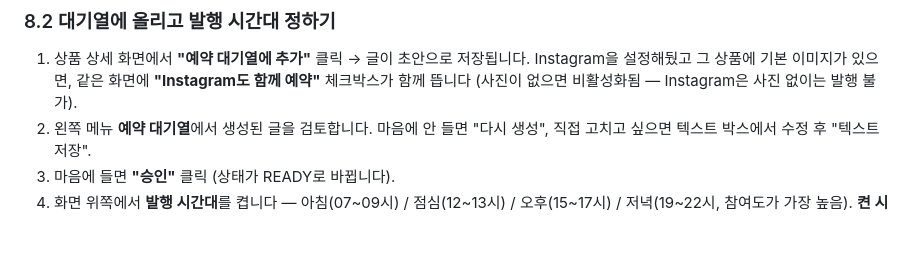
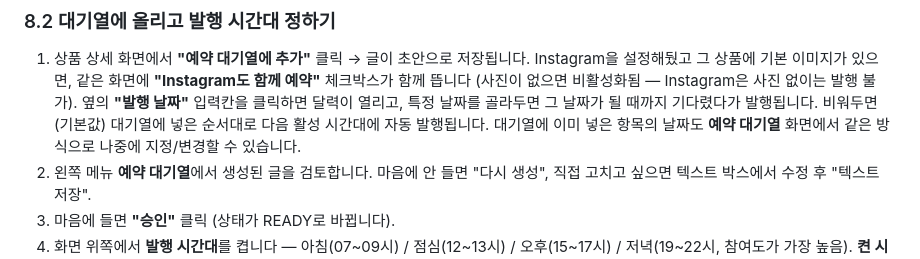
Before and after one commit to younsw1/threads-bathmat-bot, a Markdown page: 사용설명서.md, the part around the change. Drawn GitHub-style; blank space fills up the shorter version.

Commit message:
Document the scheduled-queue calendar date picker
Co-Authored-By: Claude Sonnet 5 <noreply@anthropic.com>

```diff
--- a/사용설명서.md
+++ b/사용설명서.md
@@ -303,6 +303,10 @@ Threads와 함께 Instagram에도 동시에 발행하고 싶을 때 설정합니
 1. 상품 상세 화면에서 **"예약 대기열에 추가"** 클릭 → 글이 초안으로 저장됩니다. Instagram을
    설정해뒀고 그 상품에 기본 이미지가 있으면, 같은 화면에 **"Instagram도 함께 예약"**
    체크박스가 함께 뜹니다 (사진이 없으면 비활성화됨 — Instagram은 사진 없이는 발행 불가).
+   옆의 **"발행 날짜"** 입력칸을 클릭하면 달력이 열리고, 특정 날짜를 골라두면 그 날짜가
+   될 때까지 기다렸다가 발행됩니다. 비워두면(기본값) 대기열에 넣은 순서대로 다음 활성
+   시간대에 자동 발행됩니다. 대기열에 이미 넣은 항목의 날짜도 **예약 대기열** 화면에서
+   같은 방식으로 나중에 지정/변경할 수 있습니다.
 2. 왼쪽 메뉴 **예약 대기열**에서 생성된 글을 검토합니다. 마음에 안 들면 "다시 생성",
    직접 고치고 싶으면 텍스트 박스에서 수정 후 "텍스트 저장".
 3. 마음에 들면 **"승인"** 클릭 (상태가 READY로 바뀝니다).
```
